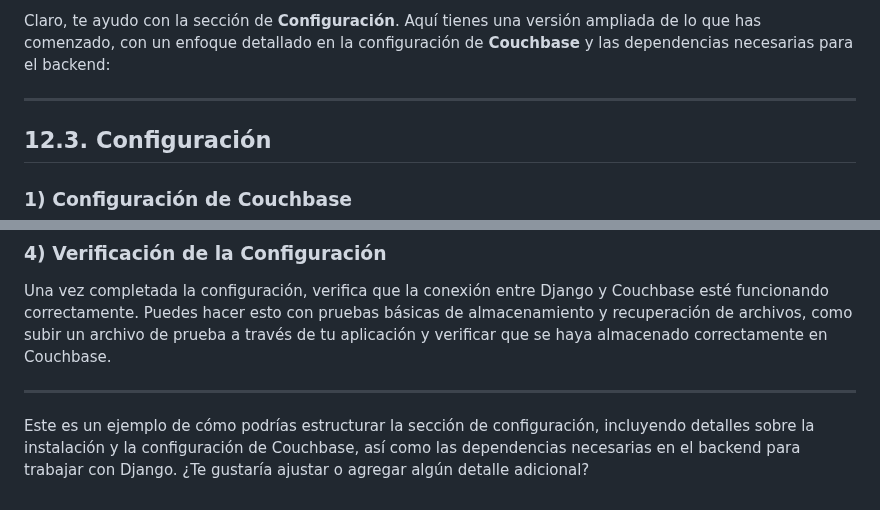
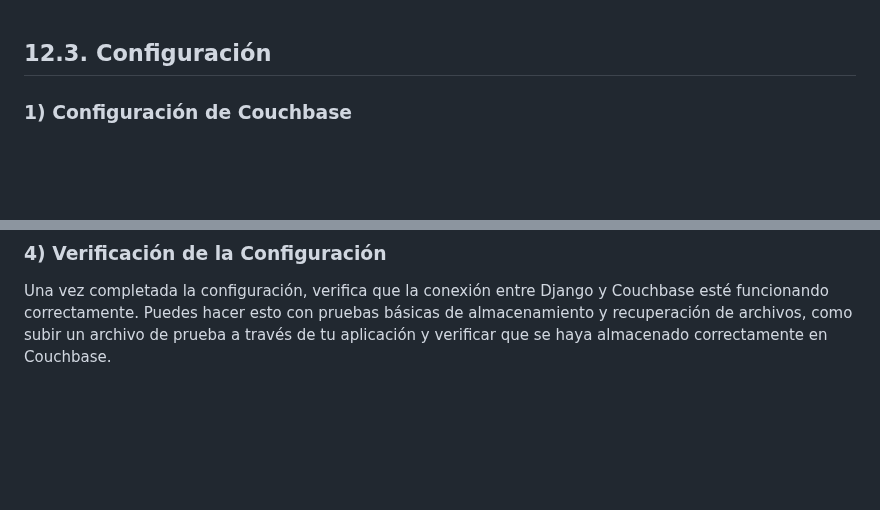
Before and after one commit to fiis-bd242/bd242-grupo6, a Markdown page: 12/12.3/12.3.md, 2 parts joined by grey strips. Drawn GitHub-style; blank space fills up the shorter version.

```diff
--- a/12/12.3/12.3.md
+++ b/12/12.3/12.3.md
@@ -1,6 +1,4 @@
-Claro, te ayudo con la sección de **Configuración**. Aquí tienes una versión ampliada de lo que has comenzado, con un enfoque detallado en la configuración de **Couchbase** y las dependencias necesarias para el backend:
 
----
 
 ## 12.3. Configuración
 
@@ -85,7 +83,3 @@ Para almacenar documentos en Couchbase, deberás crear un bucket. Esto se puede
 ### 4) Verificación de la Configuración
 
 Una vez completada la configuración, verifica que la conexión entre Django y Couchbase esté funcionando correctamente. Puedes hacer esto con pruebas básicas de almacenamiento y recuperación de archivos, como subir un archivo de prueba a través de tu aplicación y verificar que se haya almacenado correctamente en Couchbase.
-
----
-
-Este es un ejemplo de cómo podrías estructurar la sección de configuración, incluyendo detalles sobre la instalación y la configuración de Couchbase, así como las dependencias necesarias en el backend para trabajar con Django. ¿Te gustaría ajustar o agregar algún detalle adicional?
```
